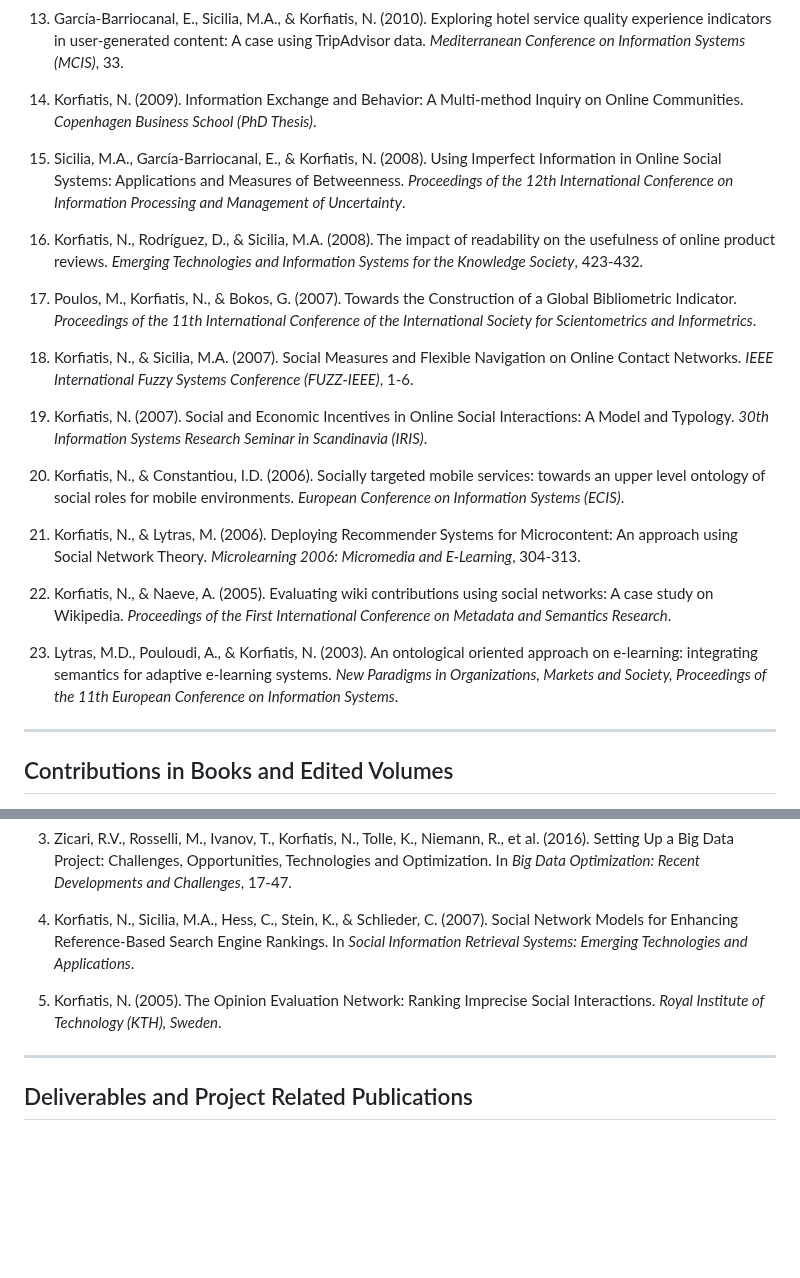
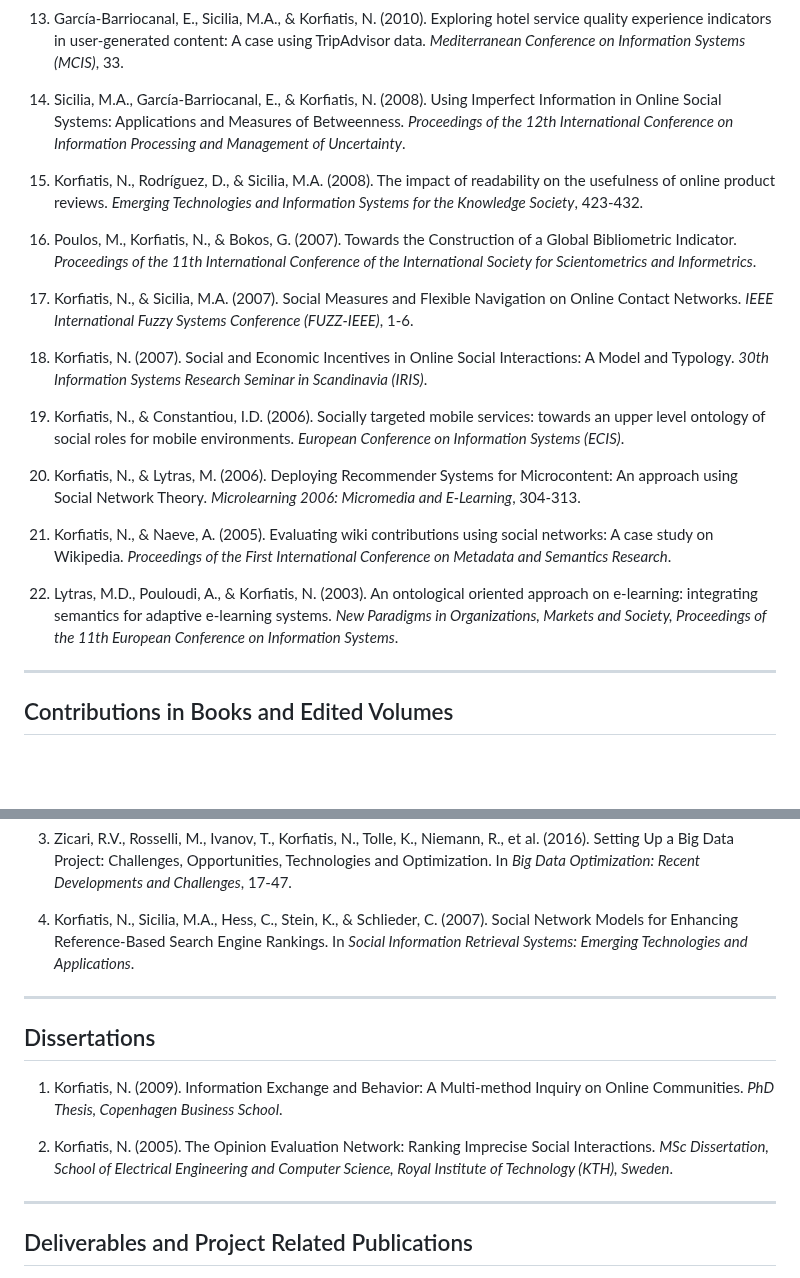
Before and after one commit to nkorf/nkorf, a Markdown page: publications.md, 2 parts joined by grey strips. Drawn GitHub-style; blank space fills up the shorter version.

Commit message:
Add Dissertations section with PhD and MSc theses
- Created new Dissertations section
- Added PhD thesis (Copenhagen Business School, 2009)
- Moved and updated MSc dissertation (KTH, 2005)
- Fixed conference proceedings numbering

```diff
--- a/publications.md
+++ b/publications.md
@@ -146,25 +146,23 @@ _Note: CABS denotes classification from CABS Ranking_
 
 13. García-Barriocanal, E., Sicilia, M.A., & Korfiatis, N. (2010). Exploring hotel service quality experience indicators in user-generated content: A case using TripAdvisor data. *Mediterranean Conference on Information Systems (MCIS)*, 33.
 
-14. Korfiatis, N. (2009). Information Exchange and Behavior: A Multi-method Inquiry on Online Communities. *Copenhagen Business School (PhD Thesis)*.
+14. Sicilia, M.A., García-Barriocanal, E., & Korfiatis, N. (2008). Using Imperfect Information in Online Social Systems: Applications and Measures of Betweenness. *Proceedings of the 12th International Conference on Information Processing and Management of Uncertainty*.
 
-15. Sicilia, M.A., García-Barriocanal, E., & Korfiatis, N. (2008). Using Imperfect Information in Online Social Systems: Applications and Measures of Betweenness. *Proceedings of the 12th International Conference on Information Processing and Management of Uncertainty*.
+15. Korfiatis, N., Rodríguez, D., & Sicilia, M.A. (2008). The impact of readability on the usefulness of online product reviews. *Emerging Technologies and Information Systems for the Knowledge Society*, 423-432.
 
-16. Korfiatis, N., Rodríguez, D., & Sicilia, M.A. (2008). The impact of readability on the usefulness of online product reviews. *Emerging Technologies and Information Systems for the Knowledge Society*, 423-432.
+16. Poulos, M., Korfiatis, N., & Bokos, G. (2007). Towards the Construction of a Global Bibliometric Indicator. *Proceedings of the 11th International Conference of the International Society for Scientometrics and Informetrics*.
 
-17. Poulos, M., Korfiatis, N., & Bokos, G. (2007). Towards the Construction of a Global Bibliometric Indicator. *Proceedings of the 11th International Conference of the International Society for Scientometrics and Informetrics*.
+17. Korfiatis, N., & Sicilia, M.A. (2007). Social Measures and Flexible Navigation on Online Contact Networks. *IEEE International Fuzzy Systems Conference (FUZZ-IEEE)*, 1-6.
 
-18. Korfiatis, N., & Sicilia, M.A. (2007). Social Measures and Flexible Navigation on Online Contact Networks. *IEEE International Fuzzy Systems Conference (FUZZ-IEEE)*, 1-6.
+18. Korfiatis, N. (2007). Social and Economic Incentives in Online Social Interactions: A Model and Typology. *30th Information Systems Research Seminar in Scandinavia (IRIS)*.
 
-19. Korfiatis, N. (2007). Social and Economic Incentives in Online Social Interactions: A Model and Typology. *30th Information Systems Research Seminar in Scandinavia (IRIS)*.
+19. Korfiatis, N., & Constantiou, I.D. (2006). Socially targeted mobile services: towards an upper level ontology of social roles for mobile environments. *European Conference on Information Systems (ECIS)*.
 
-20. Korfiatis, N., & Constantiou, I.D. (2006). Socially targeted mobile services: towards an upper level ontology of social roles for mobile environments. *European Conference on Information Systems (ECIS)*.
+20. Korfiatis, N., & Lytras, M. (2006). Deploying Recommender Systems for Microcontent: An approach using Social Network Theory. *Microlearning 2006: Micromedia and E-Learning*, 304-313.
 
-21. Korfiatis, N., & Lytras, M. (2006). Deploying Recommender Systems for Microcontent: An approach using Social Network Theory. *Microlearning 2006: Micromedia and E-Learning*, 304-313.
+21. Korfiatis, N., & Naeve, A. (2005). Evaluating wiki contributions using social networks: A case study on Wikipedia. *Proceedings of the First International Conference on Metadata and Semantics Research*.
 
-22. Korfiatis, N., & Naeve, A. (2005). Evaluating wiki contributions using social networks: A case study on Wikipedia. *Proceedings of the First International Conference on Metadata and Semantics Research*.
-
-23. Lytras, M.D., Pouloudi, A., & Korfiatis, N. (2003). An ontological oriented approach on e-learning: integrating semantics for adaptive e-learning systems. *New Paradigms in Organizations, Markets and Society, Proceedings of the 11th European Conference on Information Systems*.
+22. Lytras, M.D., Pouloudi, A., & Korfiatis, N. (2003). An ontological oriented approach on e-learning: integrating semantics for adaptive e-learning systems. *New Paradigms in Organizations, Markets and Society, Proceedings of the 11th European Conference on Information Systems*.
 
 ---
 
@@ -178,7 +176,13 @@ _Note: CABS denotes classification from CABS Ranking_
 
 4. Korfiatis, N., Sicilia, M.A., Hess, C., Stein, K., & Schlieder, C. (2007). Social Network Models for Enhancing Reference-Based Search Engine Rankings. In *Social Information Retrieval Systems: Emerging Technologies and Applications*.
 
-5. Korfiatis, N. (2005). The Opinion Evaluation Network: Ranking Imprecise Social Interactions. *Royal Institute of Technology (KTH), Sweden*.
+---
+
+## Dissertations
+
+1. Korfiatis, N. (2009). Information Exchange and Behavior: A Multi-method Inquiry on Online Communities. *PhD Thesis, Copenhagen Business School*.
+
+2. Korfiatis, N. (2005). The Opinion Evaluation Network: Ranking Imprecise Social Interactions. *MSc Dissertation, School of Electrical Engineering and Computer Science, Royal Institute of Technology (KTH), Sweden*.
 
 ---
 
```
